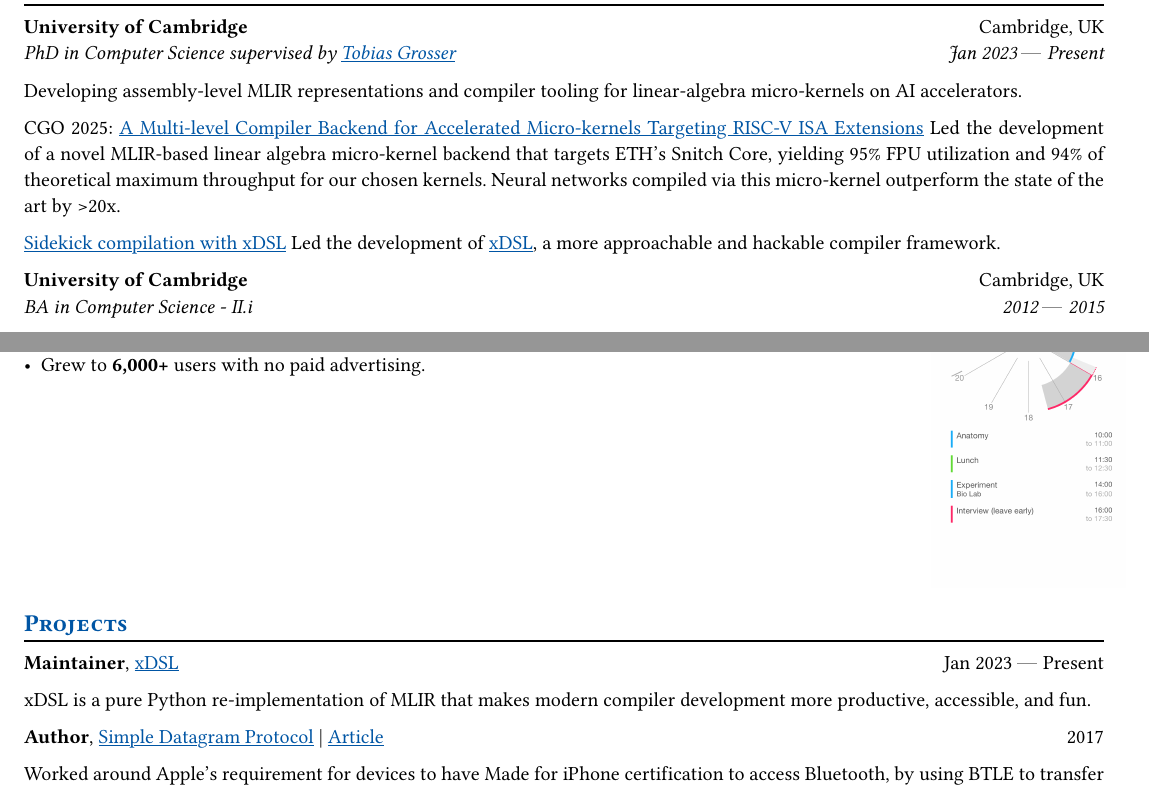
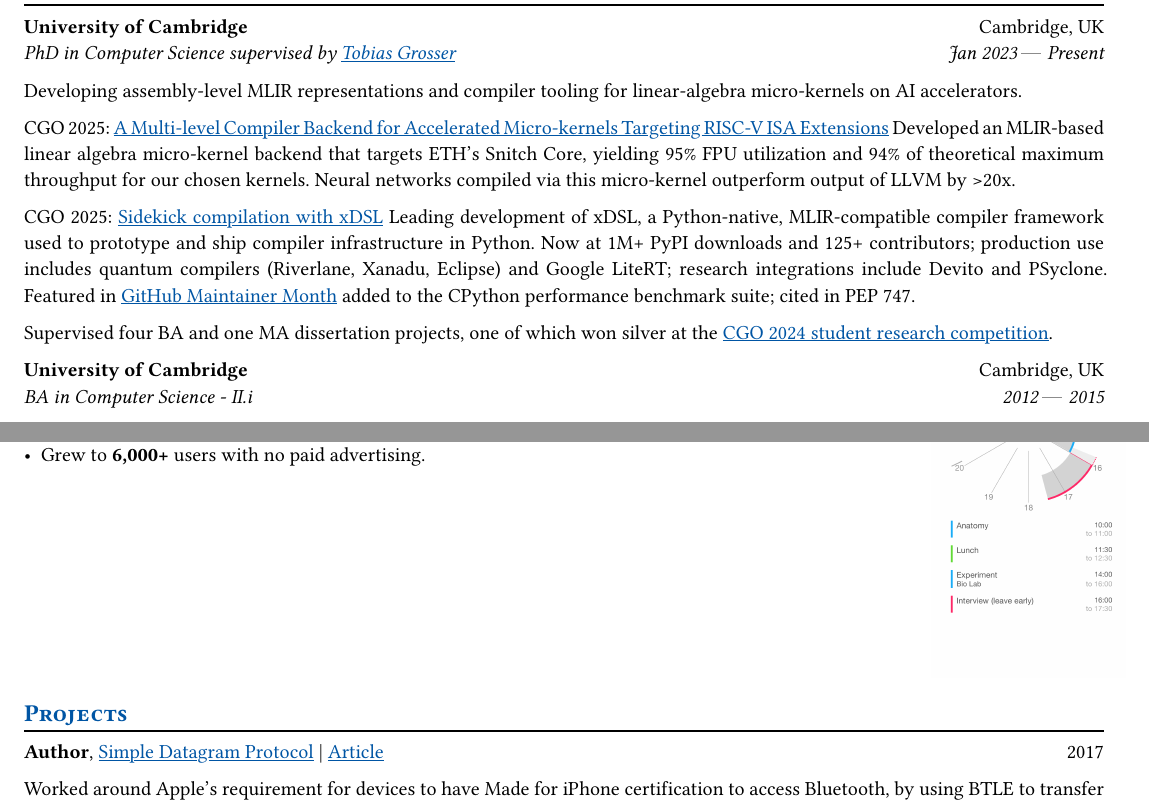
Before and after one commit to superlopuh/superlopuh.github.io, a Typst document (cv.typ): two parts of pages 1 and 2 of 2, joined at a grey line, cut so that both start at the same text. Compiled offline with Typst 0.15.

Commit message:
add more xDSL things in education

```diff
--- a/cv.typ
+++ b/cv.typ
@@ -44,14 +44,14 @@ Cambridge, UK |
 Developing assembly-level MLIR representations and compiler tooling for linear-algebra micro-kernels on AI accelerators.
 
 CGO 2025: #link("https://dl.acm.org/doi/10.1145/3696443.3708952")[A Multi-level Compiler Backend for Accelerated Micro-kernels Targeting RISC-V ISA Extensions]
-Led the development of a novel MLIR-based linear algebra micro-kernel backend that targets ETH's Snitch Core, yielding 95% FPU utilization and 94% of theoretical maximum throughput for our chosen kernels. Neural networks compiled via this micro-kernel outperform the state of the art by >20x.
+Developed an MLIR-based linear algebra micro-kernel backend that targets ETH's Snitch Core, yielding 95% FPU utilization and 94% of theoretical maximum throughput for our chosen kernels. Neural networks compiled via this micro-kernel outperform output of LLVM by >20x.
 
-#link("https://dl.acm.org/doi/abs/10.1145/3696443.3708945")[Sidekick compilation with xDSL]
-Led the development of #link("https://xdsl.dev/")[xDSL], a more approachable and hackable compiler framework.
+CGO 2025: #link("https://dl.acm.org/doi/abs/10.1145/3696443.3708945")[Sidekick compilation with xDSL]
+Leading development of xDSL, a Python-native, MLIR-compatible compiler framework used to prototype and ship compiler infrastructure in Python.
+Now at 1M+ PyPI downloads and 125+ contributors; production use includes quantum compilers (Riverlane, Xanadu, Eclipse) and Google LiteRT; research integrations include Devito and PSyclone.
+Featured in #link("https://maintainermonth.github.com/academia/xdsl-maintainer-spotlight")[GitHub Maintainer Month]; added to the CPython performance benchmark suite; cited in PEP 747.
 
-// - Developed a novel MLIR-based extensible interpreter, which I presented at the 2023 MLIR developer meeting.
-// - Mentored a number of undergraduate students for their dissertation work and internships, one of whom won silver at the #link("https://src.acm.org/winners/2024")[CGO 2024 student research competition].
-// Publications:
+Supervised four BA and one MA dissertation projects, one of which won silver at the #link("https://src.acm.org/winners/2024")[CGO 2024 student research competition].
 
 #edu(
   institution: "University of Cambridge",
@@ -147,14 +147,6 @@ _Snips Platform – Labs_ - prototyped natural language parsers and voice assist
 
 == Projects
 
-#project(
-  role: "Maintainer",
-  name: [#link("https://xdsl.dev")[xDSL]],
-  dates: dates-helper(start-date: "Jan 2023", end-date: "Present"),
-)
-xDSL is a pure Python re-implementation of MLIR that makes modern compiler development more productive, accessible, and fun.
-
-
 // #project(
 //   role: "Mentor",
 //   name: "xdsl-gui",
```
